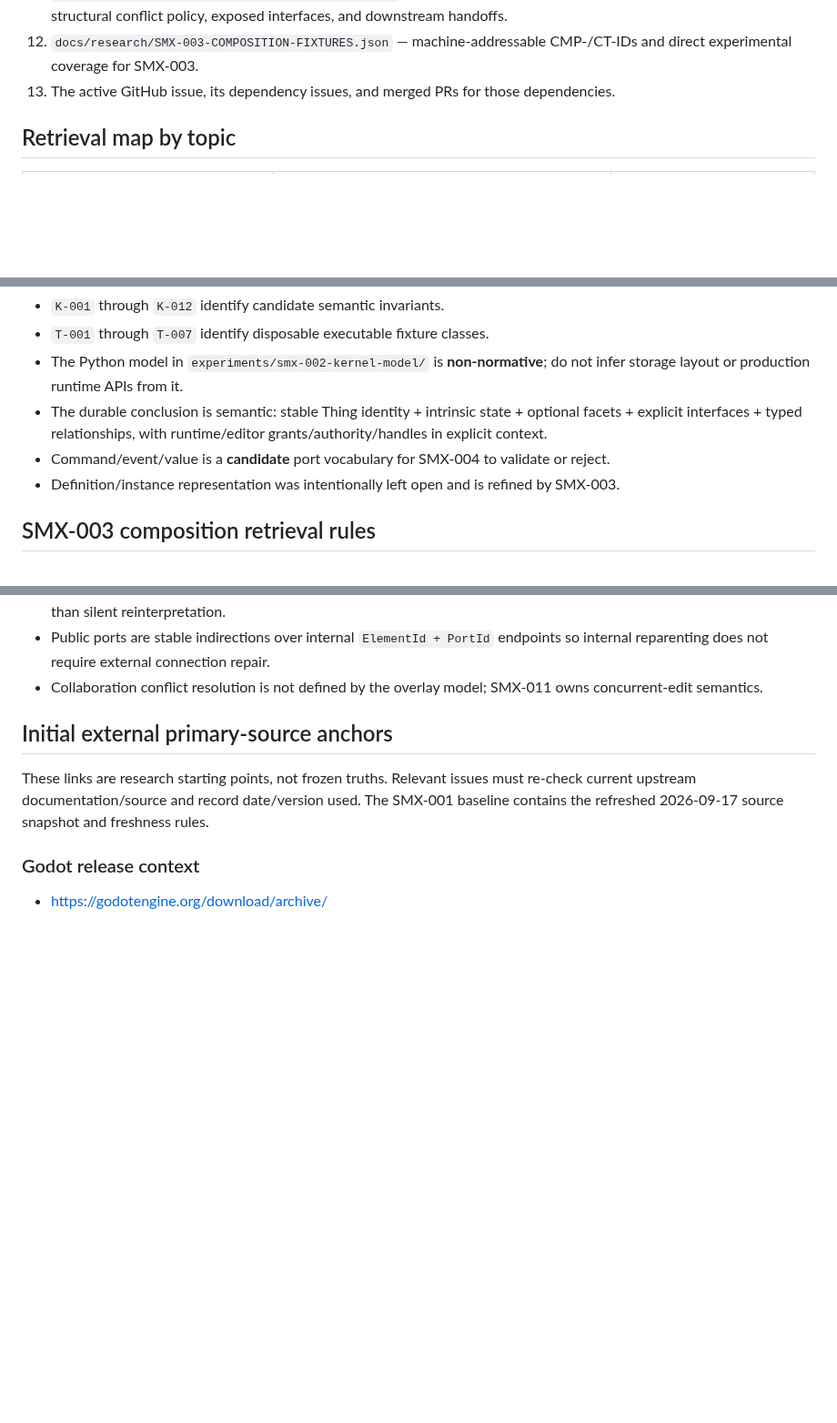
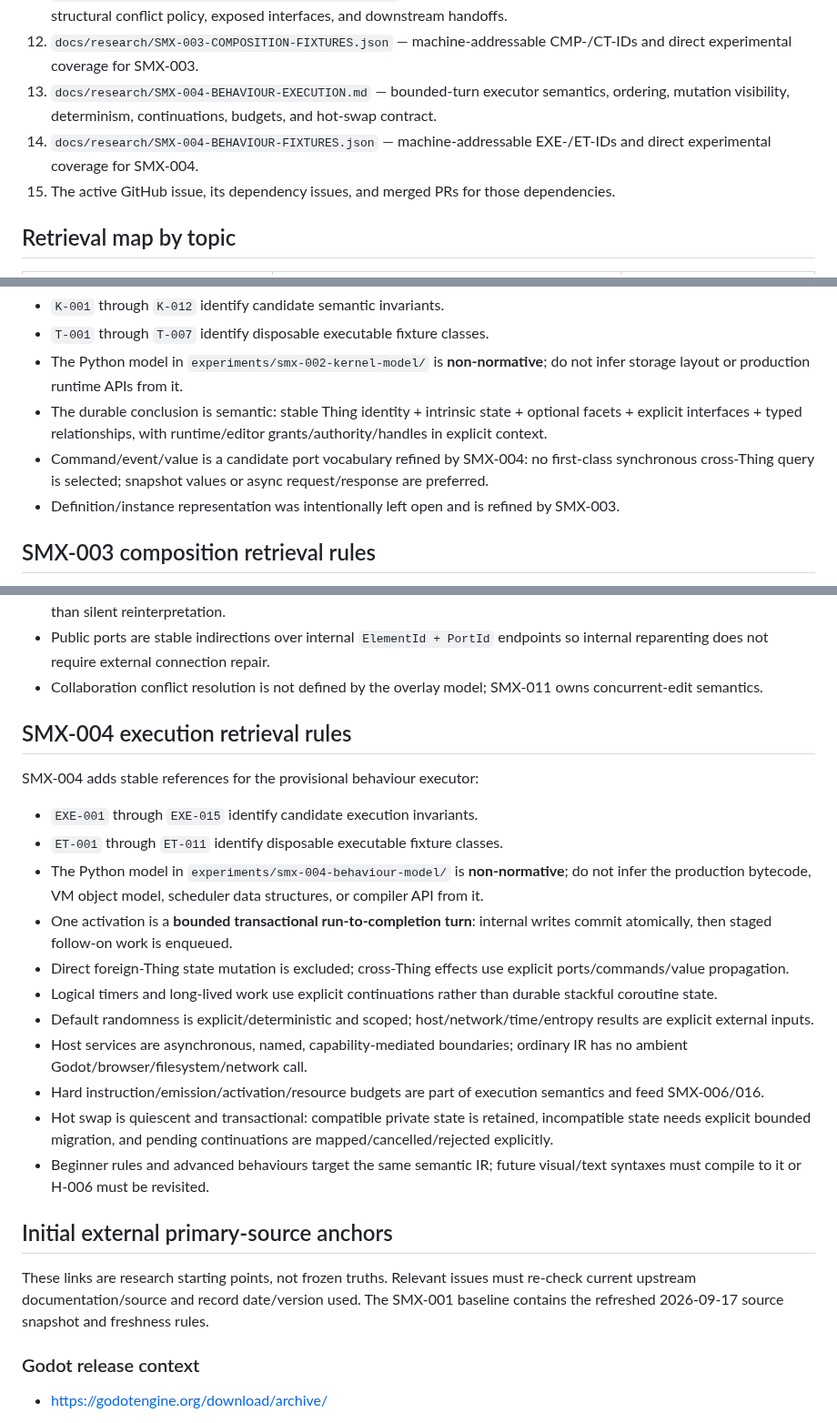
Before and after one commit to techrote/SplashMX, a Markdown page: docs/03-RAG-INDEX.md, 3 parts joined by grey strips. Shown at 91% size. Rendered like a GitHub page; blank space fills up the shorter version.

```diff
--- a/docs/03-RAG-INDEX.md
+++ b/docs/03-RAG-INDEX.md
@@ -16,7 +16,9 @@ This file is a retrieval-oriented map for autonomous agents. It identifies which
 10. `docs/research/SMX-002-THING-KERNEL-FIXTURES.json` — machine-addressable K-/T-IDs and direct experimental coverage for SMX-002.
 11. `docs/research/SMX-003-COMPOSITION-DEFINITIONS.md` — candidate local-definition/instance/overlay semantics, structural conflict policy, exposed interfaces, and downstream handoffs.
 12. `docs/research/SMX-003-COMPOSITION-FIXTURES.json` — machine-addressable CMP-/CT-IDs and direct experimental coverage for SMX-003.
-13. The active GitHub issue, its dependency issues, and merged PRs for those dependencies.
+13. `docs/research/SMX-004-BEHAVIOUR-EXECUTION.md` — bounded-turn executor semantics, ordering, mutation visibility, determinism, continuations, budgets, and hot-swap contract.
+14. `docs/research/SMX-004-BEHAVIOUR-FIXTURES.json` — machine-addressable EXE-/ET-IDs and direct experimental coverage for SMX-004.
+15. The active GitHub issue, its dependency issues, and merged PRs for those dependencies.
 
 ## Retrieval map by topic
 
@@ -59,7 +61,7 @@ SMX-002 introduces stable research references for the provisional Thing-kernel c
 - `T-001` through `T-007` identify disposable executable fixture classes.
 - The Python model in `experiments/smx-002-kernel-model/` is **non-normative**; do not infer storage layout or production runtime APIs from it.
 - The durable conclusion is semantic: stable Thing identity + intrinsic state + optional facets + explicit interfaces + typed relationships, with runtime/editor grants/authority/handles in explicit context.
-- Command/event/value is a **candidate** port vocabulary for SMX-004 to validate or reject.
+- Command/event/value is a candidate port vocabulary refined by SMX-004: no first-class synchronous cross-Thing query is selected; snapshot values or async request/response are preferred.
 - Definition/instance representation was intentionally left open and is refined by SMX-003.
 
 ## SMX-003 composition retrieval rules
@@ -76,6 +78,22 @@ SMX-003 adds stable research references for composition and local-definition sem
 - Invalidated override/exposure targets and protected destructive changes become explicit reconciliation conflicts rather than silent reinterpretation.
 - Public ports are stable indirections over internal `ElementId + PortId` endpoints so internal reparenting does not require external connection repair.
 - Collaboration conflict resolution is not defined by the overlay model; SMX-011 owns concurrent-edit semantics.
+
+## SMX-004 execution retrieval rules
+
+SMX-004 adds stable references for the provisional behaviour executor:
+
+- `EXE-001` through `EXE-015` identify candidate execution invariants.
+- `ET-001` through `ET-011` identify disposable executable fixture classes.
+- The Python model in `experiments/smx-004-behaviour-model/` is **non-normative**; do not infer the production bytecode, VM object model, scheduler data structures, or compiler API from it.
+- One activation is a **bounded transactional run-to-completion turn**: internal writes commit atomically, then staged follow-on work is enqueued.
+- Direct foreign-Thing state mutation is excluded; cross-Thing effects use explicit ports/commands/value propagation.
+- Logical timers and long-lived work use explicit continuations rather than durable stackful coroutine state.
+- Default randomness is explicit/deterministic and scoped; host/network/time/entropy results are explicit external inputs.
+- Host services are asynchronous, named, capability-mediated boundaries; ordinary IR has no ambient Godot/browser/filesystem/network call.
+- Hard instruction/emission/activation/resource budgets are part of execution semantics and feed SMX-006/016.
+- Hot swap is quiescent and transactional: compatible private state is retained, incompatible state needs explicit bounded migration, and pending continuations are mapped/cancelled/rejected explicitly.
+- Beginner rules and advanced behaviours target the same semantic IR; future visual/text syntaxes must compile to it or H-006 must be revisited.
 
 ## Initial external primary-source anchors
 
```
Also changed, not shown: other parts of docs/03-RAG-INDEX.md (+26 -11 lines).
